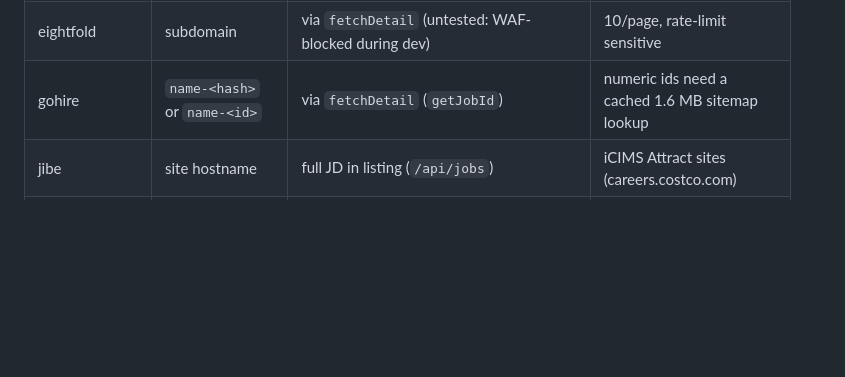
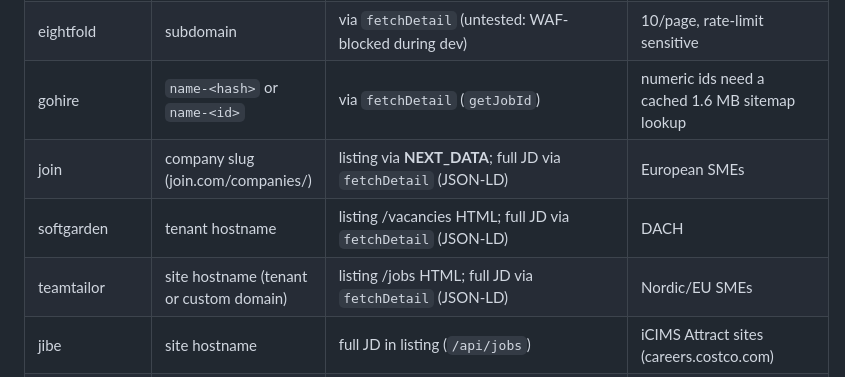
Before and after one commit to elliottdehn/open-jobs, a Markdown page: backend/DOCS.md, the part around the change. Rendered like a GitHub page; blank space fills up the shorter version.

Commit message:
DOCS: teamtailor, softgarden, join rows in the ATS table

```diff
--- a/backend/DOCS.md
+++ b/backend/DOCS.md
@@ -72,6 +72,9 @@ Registry sweeps / DOs. Each file's header comment documents endpoints, paginatio
 | dayforce | `ns` or `ns/site` | yes | bare slug ⇒ `ns/CANDIDATEPORTAL`; ~35% of bare slugs are unmappable site codes → gone |
 | eightfold | subdomain | via `fetchDetail` (untested: WAF-blocked during dev) | 10/page, rate-limit sensitive |
 | gohire | `name-<hash>` or `name-<id>` | via `fetchDetail` (`getJobId`) | numeric ids need a cached 1.6 MB sitemap lookup |
+| join | company slug (join.com/companies/<slug>) | listing via __NEXT_DATA__; full JD via `fetchDetail` (JSON-LD) | European SMEs |
+| softgarden | tenant hostname | listing /vacancies HTML; full JD via `fetchDetail` (JSON-LD) | DACH |
+| teamtailor | site hostname (tenant or custom domain) | listing /jobs HTML; full JD via `fetchDetail` (JSON-LD) | Nordic/EU SMEs |
 | jibe | site hostname | full JD in listing (`/api/jobs`) | iCIMS Attract sites (careers.costco.com) |
 | phenom | site hostname | teaser; full via `fetchDetail` (job page `phApp.ddo`) | Phenom People sites (jobs.cvshealth.com, careers.cencora.com) |
 | greenhouse | board token | yes | |
```
